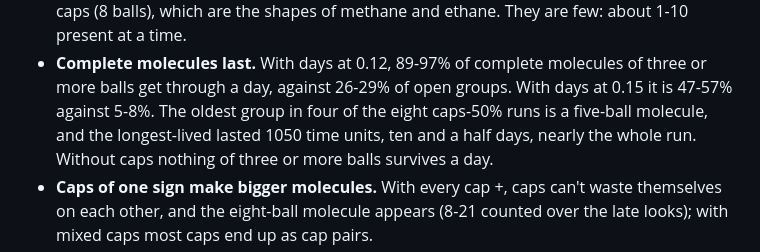
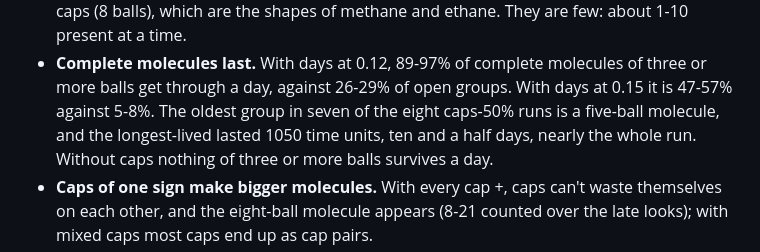
Before and after one commit to ThomasPinella/genesis, a Markdown page: series-b/b4-caps/README.md, the part around the change. Drawn GitHub-style.

Commit message:
B4: correct oldest-group count
Co-Authored-By: Claude Opus 5.5 (1M context) <noreply@anthropic.com>
Claude-Session: https://claude.ai/code/session_01BMUN3aDRFCbp6GMJJLRXP1

```diff
--- a/series-b/b4-caps/README.md
+++ b/series-b/b4-caps/README.md
@@ -29,7 +29,7 @@ or 0.15, nights at 0.06, a day and night last 100; two seeds. Averages over the
   shapes of methane and ethane. They are few: about 1-10 present at a time.
 - **Complete molecules last.** With days at 0.12, 89-97% of complete molecules of three or more balls
   get through a day, against 26-29% of open groups. With days at 0.15 it is 47-57% against 5-8%. The
-  oldest group in four of the eight caps-50% runs is a five-ball molecule, and the longest-lived lasted
+  oldest group in seven of the eight caps-50% runs is a five-ball molecule, and the longest-lived lasted
   1050 time units, ten and a half days, nearly the whole run. Without caps nothing of three or more
   balls survives a day.
 - **Caps of one sign make bigger molecules.** With every cap +, caps can't waste themselves on each
```
